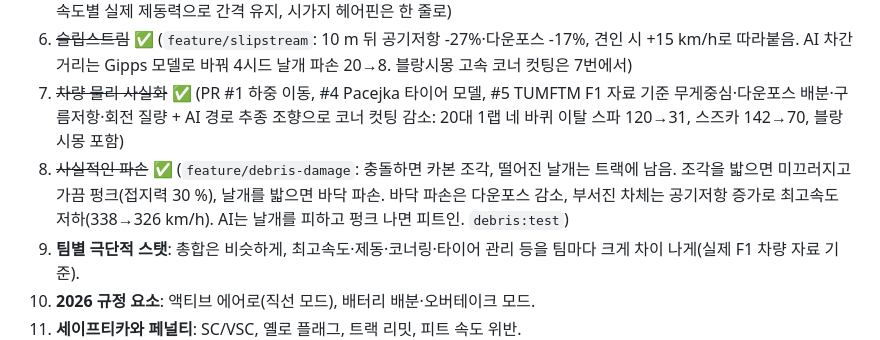
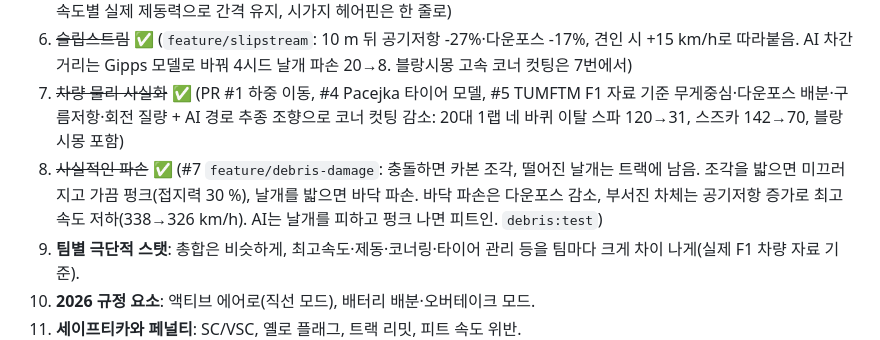
Before and after one commit to jngbnss/f1, a Markdown page: docs/TODO.md, the part around the change. Rendered like a GitHub page.

```diff
--- a/docs/TODO.md
+++ b/docs/TODO.md
@@ -269,7 +269,7 @@
 5. ~~AI 첫 랩 사고 줄이기~~ ✅ (20대 1랩 날개 파손: 스즈카 10→1, 스파 7→0, 모나코 7→1, 몬자 1. 앞차를 트랙 좌표로 보고 속도별 실제 제동력으로 간격 유지, 시가지 헤어핀은 한 줄로)
 6. ~~슬립스트림~~ ✅ (`feature/slipstream`: 10 m 뒤 공기저항 -27%·다운포스 -17%, 견인 시 +15 km/h로 따라붙음. AI 차간거리는 Gipps 모델로 바꿔 4시드 날개 파손 20→8. 블랑시몽 고속 코너 컷팅은 7번에서)
 7. ~~차량 물리 사실화~~ ✅ (PR #1 하중 이동, #4 Pacejka 타이어 모델, #5 TUMFTM F1 자료 기준 무게중심·다운포스 배분·구름저항·회전 질량 + AI 경로 추종 조향으로 코너 컷팅 감소: 20대 1랩 네 바퀴 이탈 스파 120→31, 스즈카 142→70, 블랑시몽 포함)
-8. ~~사실적인 파손~~ ✅ (`feature/debris-damage`: 충돌하면 카본 조각, 떨어진 날개는 트랙에 남음. 조각을 밟으면 미끄러지고 가끔 펑크(접지력 30 %), 날개를 밟으면 바닥 파손. 바닥 파손은 다운포스 감소, 부서진 차체는 공기저항 증가로 최고속도 저하(338→326 km/h). AI는 날개를 피하고 펑크 나면 피트인. `debris:test`)
+8. ~~사실적인 파손~~ ✅ (#7 `feature/debris-damage`: 충돌하면 카본 조각, 떨어진 날개는 트랙에 남음. 조각을 밟으면 미끄러지고 가끔 펑크(접지력 30 %), 날개를 밟으면 바닥 파손. 바닥 파손은 다운포스 감소, 부서진 차체는 공기저항 증가로 최고속도 저하(338→326 km/h). AI는 날개를 피하고 펑크 나면 피트인. `debris:test`)
 9. **팀별 극단적 스탯**: 총합은 비슷하게, 최고속도·제동·코너링·타이어 관리 등을 팀마다 크게 차이 나게(실제 F1 차량 자료 기준).
 10. **2026 규정 요소**: 액티브 에어로(직선 모드), 배터리 배분·오버테이크 모드.
 11. **세이프티카와 페널티**: SC/VSC, 옐로 플래그, 트랙 리밋, 피트 속도 위반.
```
Also changed, not shown: docs/브랜치전략할일.md (+1 -1 lines).
